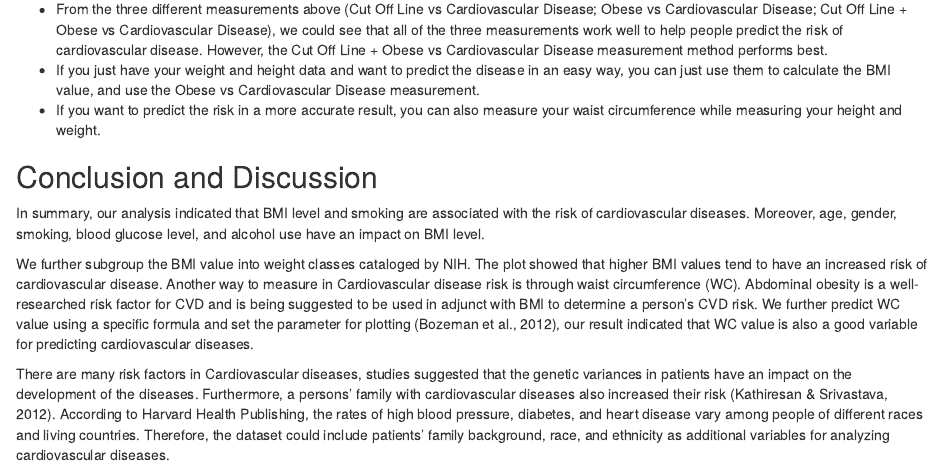
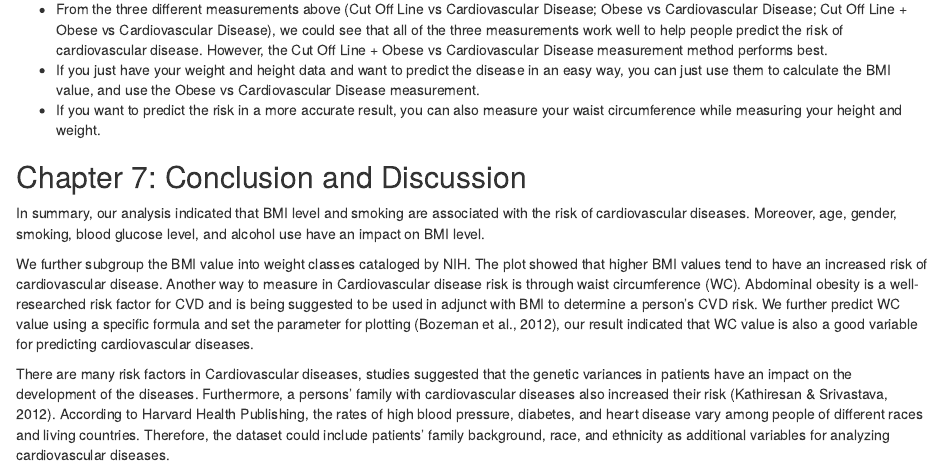
Before and after one commit to xinyuyao22/6101_AceR_MidProject, an R Markdown document (AceR-MidProject.Rmd): the page in a window 1100 px wide, from 4980 px down. Rendered offline with R 4.5, knitr and Pandoc, with nearby package versions.

Commit message:
Update AceR-MidProject.Rmd
chapter7

```diff
--- a/AceR-MidProject.Rmd
+++ b/AceR-MidProject.Rmd
@@ -673,7 +673,7 @@ From the three safe/warning area vs cardiovascular disease bar plots, the risk o
 
 
 
-## Conclusion and Discussion
+## Chapter 7: Conclusion and Discussion
 
 In summary, our analysis indicated that BMI level and smoking are associated with the risk of cardiovascular diseases. Moreover, age, gender, smoking, blood glucose level, and alcohol use have an impact on BMI level.
 
```
